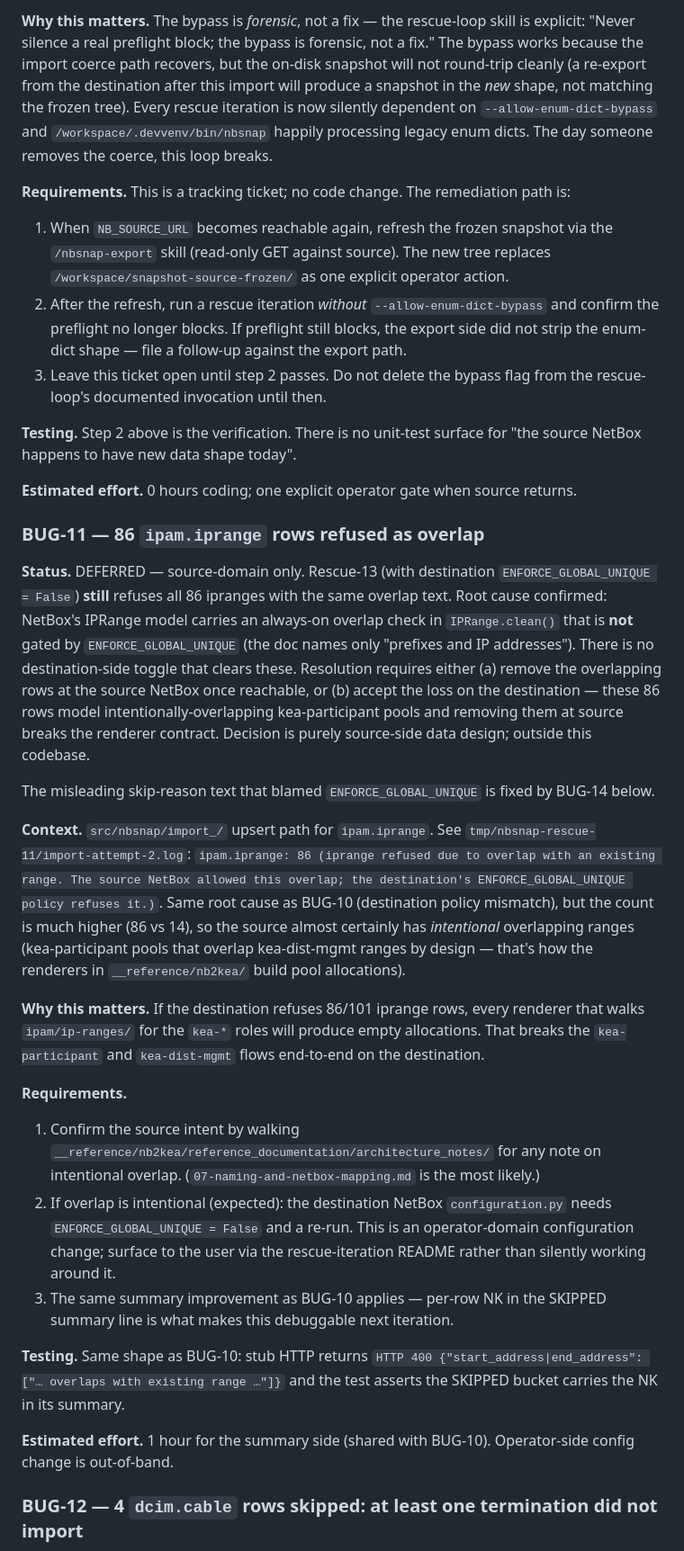
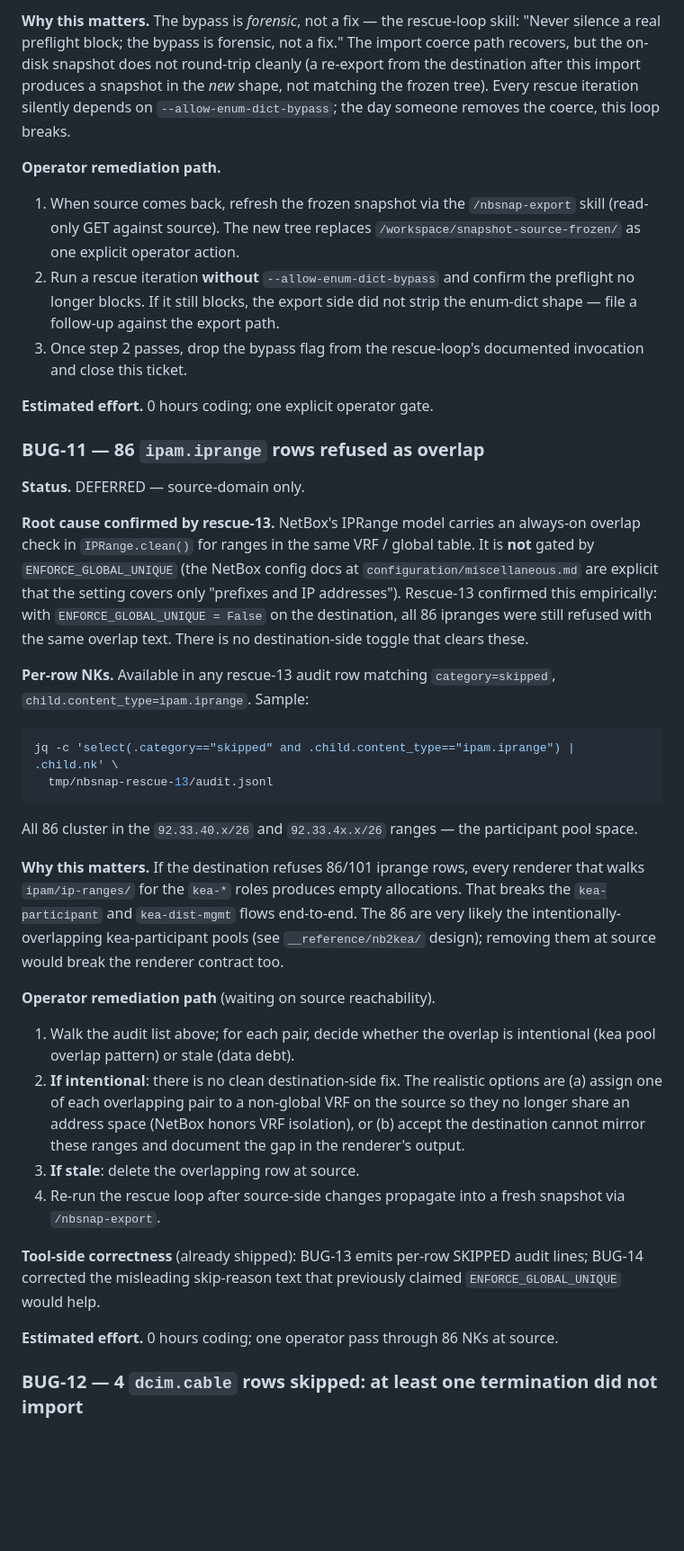
Before and after one commit to the-louie/netbox-snapshot, a Markdown page: TODO.md, the part around one of its changes. Shown at 90% size. Rendered like a GitHub page; blank space fills up the shorter version.

````diff
--- a/TODO.md
+++ b/TODO.md
@@ -56,35 +73,39 @@ Affected fields (file → field):
 
-**Why this matters.** The bypass is *forensic*, not a fix — the rescue-loop skill is explicit: "Never silence a real preflight block; the bypass is forensic, not a fix." The bypass works because the import coerce path recovers, but the on-disk snapshot will not round-trip cleanly (a re-export from the destination after this import will produce a snapshot in the *new* shape, not matching the frozen tree). Every rescue iteration is now silently dependent on `--allow-enum-dict-bypass` and `/workspace/.devvenv/bin/nbsnap` happily processing legacy enum dicts. The day someone removes the coerce, this loop breaks.
+**Why this matters.** The bypass is *forensic*, not a fix — the rescue-loop skill: "Never silence a real preflight block; the bypass is forensic, not a fix." The import coerce path recovers, but the on-disk snapshot does not round-trip cleanly (a re-export from the destination after this import produces a snapshot in the *new* shape, not matching the frozen tree). Every rescue iteration silently depends on `--allow-enum-dict-bypass`; the day someone removes the coerce, this loop breaks.
 
-**Requirements.** This is a tracking ticket; no code change. The remediation path is:
+**Operator remediation path.**
 
-1. When `NB_SOURCE_URL` becomes reachable again, refresh the frozen snapshot via the `/nbsnap-export` skill (read-only GET against source). The new tree replaces `/workspace/snapshot-source-frozen/` as one explicit operator action.
-2. After the refresh, run a rescue iteration *without* `--allow-enum-dict-bypass` and confirm the preflight no longer blocks. If preflight still blocks, the export side did not strip the enum-dict shape — file a follow-up against the export path.
-3. Leave this ticket open until step 2 passes. Do not delete the bypass flag from the rescue-loop's documented invocation until then.
+1. When source comes back, refresh the frozen snapshot via the `/nbsnap-export` skill (read-only GET against source). The new tree replaces `/workspace/snapshot-source-frozen/` as one explicit operator action.
+2. Run a rescue iteration **without** `--allow-enum-dict-bypass` and confirm the preflight no longer blocks. If it still blocks, the export side did not strip the enum-dict shape — file a follow-up against the export path.
+3. Once step 2 passes, drop the bypass flag from the rescue-loop's documented invocation and close this ticket.
 
-**Testing.** Step 2 above is the verification. There is no unit-test surface for "the source NetBox happens to have new data shape today".
-
-**Estimated effort.** 0 hours coding; one explicit operator gate when source returns.
+**Estimated effort.** 0 hours coding; one explicit operator gate.
 
 ### BUG-11 — 86 `ipam.iprange` rows refused as overlap
 
-**Status.** DEFERRED — source-domain only. Rescue-13 (with destination `ENFORCE_GLOBAL_UNIQUE = False`) **still** refuses all 86 ipranges with the same overlap text. Root cause confirmed: NetBox's IPRange model carries an always-on overlap check in `IPRange.clean()` that is **not** gated by `ENFORCE_GLOBAL_UNIQUE` (the doc names only "prefixes and IP addresses"). There is no destination-side toggle that clears these. Resolution requires either (a) remove the overlapping rows at the source NetBox once reachable, or (b) accept the loss on the destination — these 86 rows model intentionally-overlapping kea-participant pools and removing them at source breaks the renderer contract. Decision is purely source-side data design; outside this codebase.
+**Status.** DEFERRED — source-domain only.
 
-The misleading skip-reason text that blamed `ENFORCE_GLOBAL_UNIQUE` is fixed by BUG-14 below.
+**Root cause confirmed by rescue-13.** NetBox's IPRange model carries an always-on overlap check in `IPRange.clean()` for ranges in the same VRF / global table. It is **not** gated by `ENFORCE_GLOBAL_UNIQUE` (the NetBox config docs at `configuration/miscellaneous.md` are explicit that the setting covers only "prefixes and IP addresses"). Rescue-13 confirmed this empirically: with `ENFORCE_GLOBAL_UNIQUE = False` on the destination, all 86 ipranges were still refused with the same overlap text. There is no destination-side toggle that clears these.
 
-**Context.** `src/nbsnap/import_/` upsert path for `ipam.iprange`. See `tmp/nbsnap-rescue-11/import-attempt-2.log`: `ipam.iprange: 86 (iprange refused due to overlap with an existing range. The source NetBox allowed this overlap; the destination's ENFORCE_GLOBAL_UNIQUE policy refuses it.)`. Same root cause as BUG-10 (destination policy mismatch), but the count is much higher (86 vs 14), so the source almost certainly has *intentional* overlapping ranges (kea-participant pools that overlap kea-dist-mgmt ranges by design — that's how the renderers in `__reference/nb2kea/` build pool allocations).
+**Per-row NKs.** Available in any rescue-13 audit row matching `category=skipped`, `child.content_type=ipam.iprange`. Sample:
+```bash
+jq -c 'select(.category=="skipped" and .child.content_type=="ipam.iprange") | .child.nk' \
+  tmp/nbsnap-rescue-13/audit.jsonl
+```
+All 86 cluster in the `92.33.40.x/26` and `92.33.4x.x/26` ranges — the participant pool space.
 
-**Why this matters.** If the destination refuses 86/101 iprange rows, every renderer that walks `ipam/ip-ranges/` for the `kea-*` roles will produce empty allocations. That breaks the `kea-participant` and `kea-dist-mgmt` flows end-to-end on the destination.
+**Why this matters.** If the destination refuses 86/101 iprange rows, every renderer that walks `ipam/ip-ranges/` for the `kea-*` roles produces empty allocations. That breaks the `kea-participant` and `kea-dist-mgmt` flows end-to-end. The 86 are very likely the intentionally-overlapping kea-participant pools (see `__reference/nb2kea/` design); removing them at source would break the renderer contract too.
 
-**Requirements.**
+**Operator remediation path** (waiting on source reachability).
 
-1. Confirm the source intent by walking `__reference/nb2kea/reference_documentation/architecture_notes/` for any note on intentional overlap. (`07-naming-and-netbox-mapping.md` is the most likely.)
-2. If overlap is intentional (expected): the destination NetBox `configuration.py` needs `ENFORCE_GLOBAL_UNIQUE = False` and a re-run. This is an operator-domain configuration change; surface to the user via the rescue-iteration README rather than silently working around it.
-3. The same summary improvement as BUG-10 applies — per-row NK in the SKIPPED summary line is what makes this debuggable next iteration.
+1. Walk the audit list above; for each pair, decide whether the overlap is intentional (kea pool overlap pattern) or stale (data debt).
+2. **If intentional**: there is no clean destination-side fix. The realistic options are (a) assign one of each overlapping pair to a non-global VRF on the source so they no longer share an address space (NetBox honors VRF isolation), or (b) accept the destination cannot mirror these ranges and document the gap in the renderer's output.
+3. **If stale**: delete the overlapping row at source.
+4. Re-run the rescue loop after source-side changes propagate into a fresh snapshot via `/nbsnap-export`.
 
-**Testing.** Same shape as BUG-10: stub HTTP returns `HTTP 400 {"start_address|end_address": ["… overlaps with existing range …"]}` and the test asserts the SKIPPED bucket carries the NK in its summary.
+**Tool-side correctness** (already shipped): BUG-13 emits per-row SKIPPED audit lines; BUG-14 corrected the misleading skip-reason text that previously claimed `ENFORCE_GLOBAL_UNIQUE` would help.
 
-**Estimated effort.** 1 hour for the summary side (shared with BUG-10). Operator-side config change is out-of-band.
+**Estimated effort.** 0 hours coding; one operator pass through 86 NKs at source.
 
 ### BUG-12 — 4 `dcim.cable` rows skipped: at least one termination did not import
 
````
Also changed, not shown: other parts of TODO.md (+34 -23 lines).
